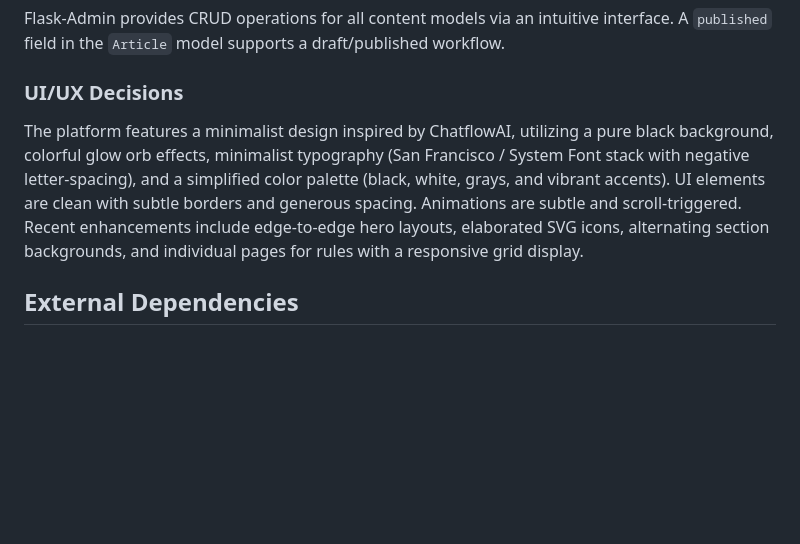
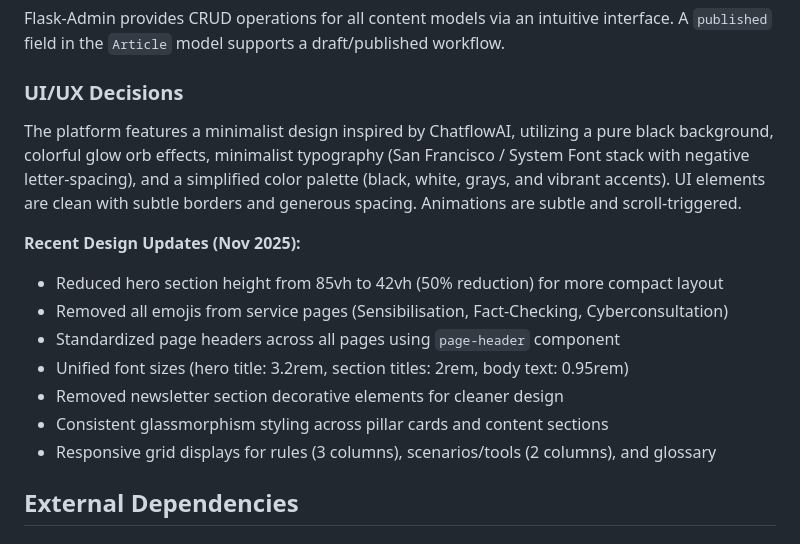
Before and after one commit to moa-digitalagency/CyberConfiance, a Markdown page: replit.md, the part around the change. GitHub-like rendering; blank space fills up the shorter version.

Commit message:
Update design and layout for a more compact and consistent user experience
Refactor UI components and styles to reduce hero section height, remove emojis, standardize headers, unify font sizes, and apply consistent glassmorphism styling.

Replit-Commit-Author: Agent
Replit-Commit-Session-Id: fd918d01-722f-4049-9bea-4e067f3fe726
Replit-Commit-Checkpoint-Type: full_checkpoint
Replit-Commit-Event-Id: 97aed01c-c4a6-4380-82ba-0478bddc38e0
Replit-Commit-Screenshot-Url: https://storage.googleapis.com/screenshot-production-us-central1/903073db-51e0-4a61-81cd-f1119e4fb8a1/fd918d01-722f-4049-9bea-4e067f3fe726/gVSJJRw

```diff
--- a/replit.md
+++ b/replit.md
@@ -24,7 +24,16 @@ Jinja2 templates use a base layout (`base.html`) for consistency. The design fea
 Flask-Admin provides CRUD operations for all content models via an intuitive interface. A `published` field in the `Article` model supports a draft/published workflow.
 
 ### UI/UX Decisions
-The platform features a minimalist design inspired by ChatflowAI, utilizing a pure black background, colorful glow orb effects, minimalist typography (San Francisco / System Font stack with negative letter-spacing), and a simplified color palette (black, white, grays, and vibrant accents). UI elements are clean with subtle borders and generous spacing. Animations are subtle and scroll-triggered. Recent enhancements include edge-to-edge hero layouts, elaborated SVG icons, alternating section backgrounds, and individual pages for rules with a responsive grid display.
+The platform features a minimalist design inspired by ChatflowAI, utilizing a pure black background, colorful glow orb effects, minimalist typography (San Francisco / System Font stack with negative letter-spacing), and a simplified color palette (black, white, grays, and vibrant accents). UI elements are clean with subtle borders and generous spacing. Animations are subtle and scroll-triggered.
+
+**Recent Design Updates (Nov 2025):**
+- Reduced hero section height from 85vh to 42vh (50% reduction) for more compact layout
+- Removed all emojis from service pages (Sensibilisation, Fact-Checking, Cyberconsultation)
+- Standardized page headers across all pages using `page-header` component
+- Unified font sizes (hero title: 3.2rem, section titles: 2rem, body text: 0.95rem)
+- Removed newsletter section decorative elements for cleaner design
+- Consistent glassmorphism styling across pillar cards and content sections
+- Responsive grid displays for rules (3 columns), scenarios/tools (2 columns), and glossary
 
 ## External Dependencies
 
```
